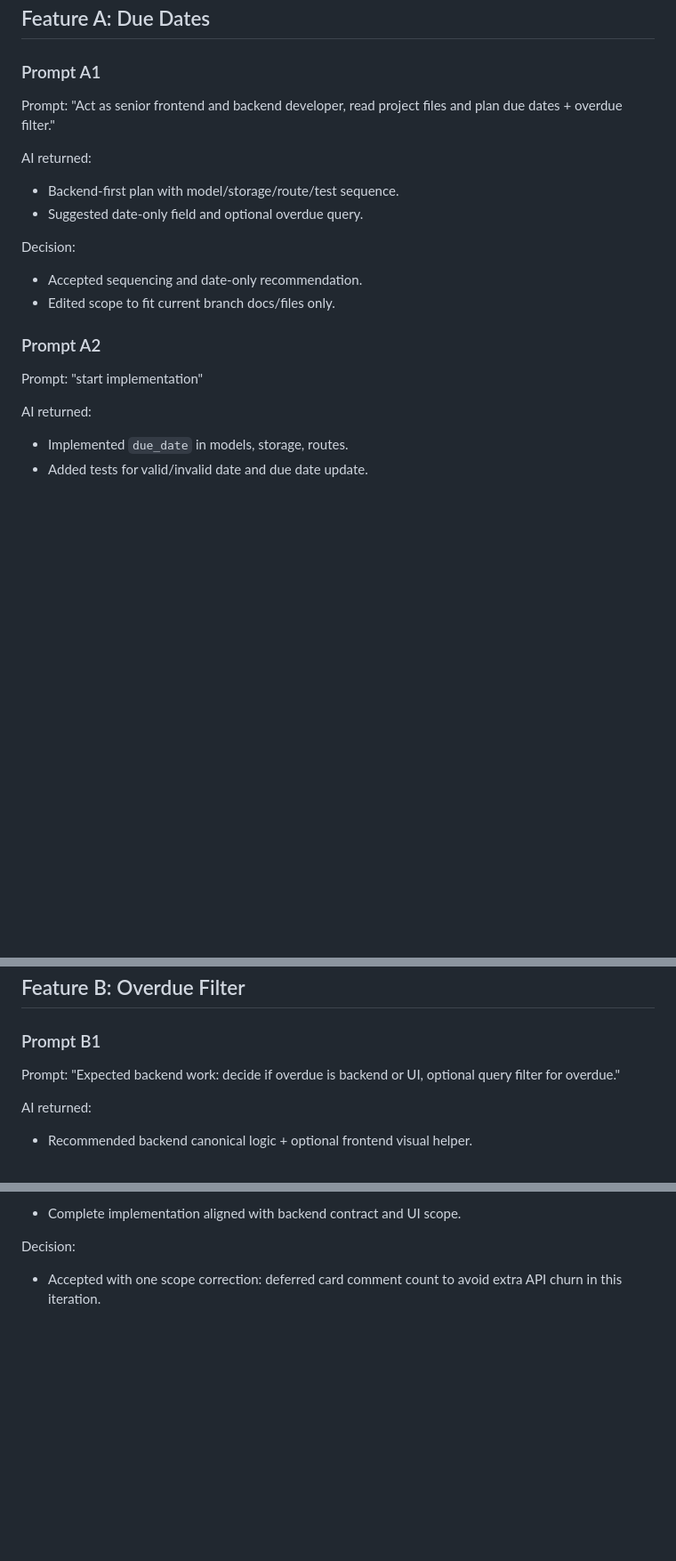
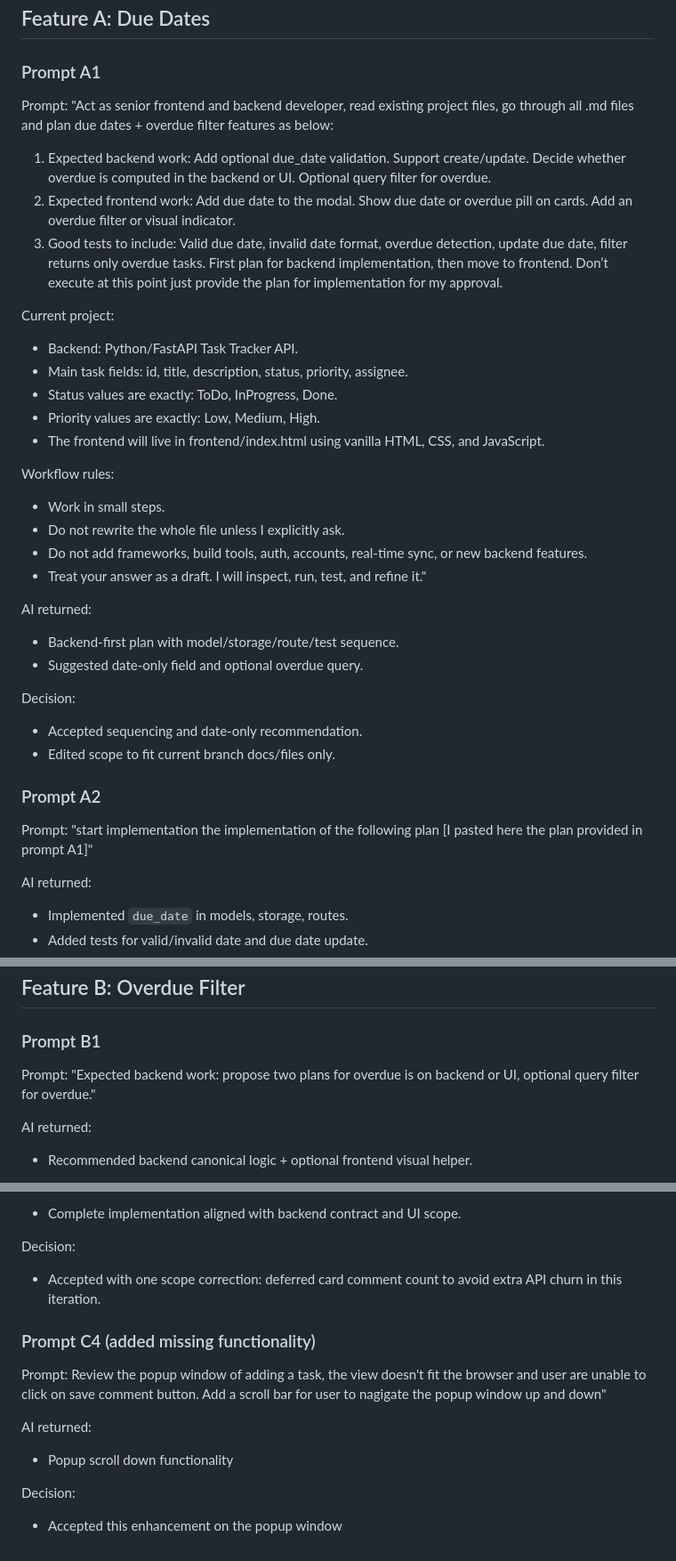
Before and after one commit to tngbox/task-tracker, a Markdown page: docs/prompt-log.md, 3 parts joined by grey strips. Shown at 89% size. Drawn GitHub-style; blank space fills up the shorter version.

Commit message:
Document overdue and comments features

```diff
--- a/docs/prompt-log.md
+++ b/docs/prompt-log.md
@@ -4,7 +4,26 @@
 
 ### Prompt A1
 Prompt:
-"Act as senior frontend and backend developer, read project files and plan due dates + overdue filter."
+"Act as senior frontend and backend developer, read existing project files, go through all .md files and plan due dates + overdue filter features as below:
+1. Expected backend work: Add optional due_date validation. Support create/update. Decide whether overdue is computed in the backend or UI. Optional query filter for overdue.
+2. Expected frontend work: Add due date to the modal. Show due date or overdue pill on cards. Add an overdue filter or visual indicator.
+3. Good tests to include: Valid due date, invalid date format, overdue detection, update due date, filter returns only overdue tasks.
+First plan for backend implementation, then move to frontend.
+Don’t execute at this point just provide the plan for implementation for my approval.
+
+Current project:
+- Backend: Python/FastAPI Task Tracker API.
+- Main task fields: id, title, description, status, priority, assignee.
+- Status values are exactly: ToDo, InProgress, Done.
+- Priority values are exactly: Low, Medium, High.
+- The frontend will live in frontend/index.html using vanilla HTML, CSS, and JavaScript.
+
+Workflow rules:
+- Work in small steps.
+- Do not rewrite the whole file unless I explicitly ask.
+- Do not add frameworks, build tools, auth, accounts, real-time sync, or new backend features.
+- Treat your answer as a draft. I will inspect, run, test, and refine it."
+
 
 AI returned:
 - Backend-first plan with model/storage/route/test sequence.
@@ -16,7 +35,7 @@ Decision:
 
 ### Prompt A2
 Prompt:
-"start implementation"
+"start implementation the implementation of the following plan [I pasted here the plan provided in prompt A1]"
 
 AI returned:
 - Implemented `due_date` in models, storage, routes.
@@ -46,7 +65,7 @@ Decision:
 
 ### Prompt B1
 Prompt:
-"Expected backend work: decide if overdue is backend or UI, optional query filter for overdue."
+"Expected backend work: propose two plans for overdue is on backend or UI, optional query filter for overdue."
 
 AI returned:
 - Recommended backend canonical logic + optional frontend visual helper.
@@ -117,3 +155,13 @@ AI returned:
 
 Decision:
 - Accepted with one scope correction: deferred card comment count to avoid extra API churn in this iteration.
+
+### Prompt C4 (added missing functionality)
+Prompt:
+Review the popup window of adding a task, the view doesn't fit the browser and user are unable to click on save comment button. Add a scroll bar for user to nagigate the popup window up and down"
+
+AI returned:
+- Popup scroll down functionality
+
+Decision:
+- Accepted this enhancement on the popup window
```
Also changed, not shown: other parts of docs/prompt-log.md (+21 -2 lines), docs/mini-adr.md (+23 -40 lines), docs/user-stories.md (+3 -3 lines).
